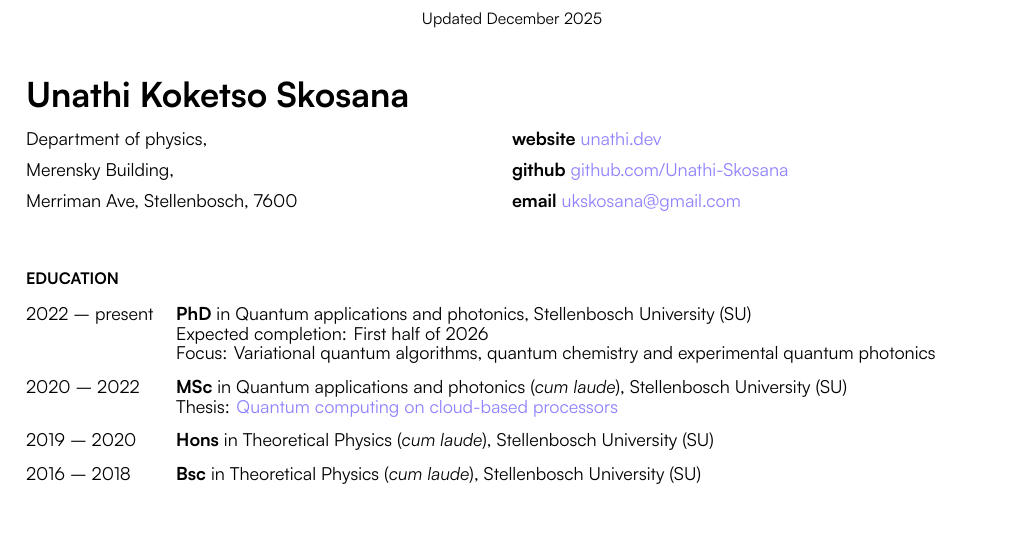
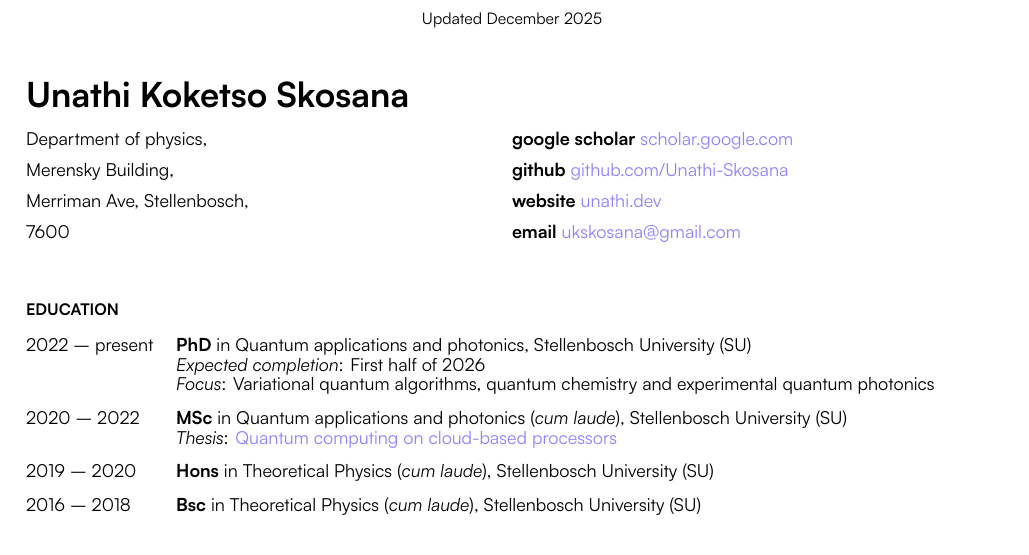
Before and after one commit to Unathi-Skosana/resume, a LaTeX CV (resume.tex): part of page 1 of 3, cut so that both start at the same text. Compiled offline with XeLaTeX.

Commit message:
add google scholar profile

```diff
--- a/resume.tex
+++ b/resume.tex
@@ -132,23 +132,25 @@
 \begin{minipage}[t]{0.45\linewidth}
    Department of physics, \vspace*{0.2cm}\\
    Merensky Building, \vspace*{0.2cm} \\
-   Merriman Ave, Stellenbosch, 7600
+   Merriman Ave, Stellenbosch, \vspace*{0.2cm} \\
+   7600
 \end{minipage}
 \hfill
 \begin{minipage}[t]{0.5\linewidth}
+	\textbf{google scholar} \href{https://scholar.google.com/citations?user=SR58SqgAAAAJ}{scholar.google.com} \vspace*{0.2cm} \\
+	\textbf{github}  \href{https://www.github.com/Unathi-Skosana}{github.com/Unathi-Skosana} \vspace*{0.2cm} \\
 	\textbf{website} \href{https://www.unathi.dev}{unathi.dev} \vspace*{0.2cm} \\
-	\textbf{github}  \href{https://www.github.com/Unathi-Skosana}{github.com/Unathi-Skosana} \vspace*{0.2cm} \\
 	\textbf{email}   \href{mailto:ukskosana@gmail.com}{ukskosana@gmail.com} \hfill
 \end{minipage}
 
 \section*{Education}
 
 \entry{2022 -- present}{\textbf{PhD} in Quantum applications and photonics, Stellenbosch University (SU) \\
-{Expected completion}: First half of 2026 \\
-{Focus}: Variational quantum algorithms, quantum chemistry and experimental quantum photonics}
+\textit{Expected completion}: First half of 2026 \\
+\textit{Focus}: Variational quantum algorithms, quantum chemistry and experimental quantum photonics}
 
 \entry{2020 -- 2022}{\textbf{MSc} in Quantum applications and photonics (\textit{cum laude}), Stellenbosch University (SU) \\
-  {Thesis}: \href{https://github.com/Unathi-Skosana/mastersthesis}{Quantum computing on cloud-based processors}}
+  \textit{Thesis}: \href{https://github.com/Unathi-Skosana/mastersthesis}{Quantum computing on cloud-based processors}}
 
 \entry{2019 -- 2020}{\textbf{Hons} in Theoretical Physics (\textit{cum laude}), Stellenbosch University (SU)}
 
```
Also changed, not shown: resume.tex (2 more changed lines).
